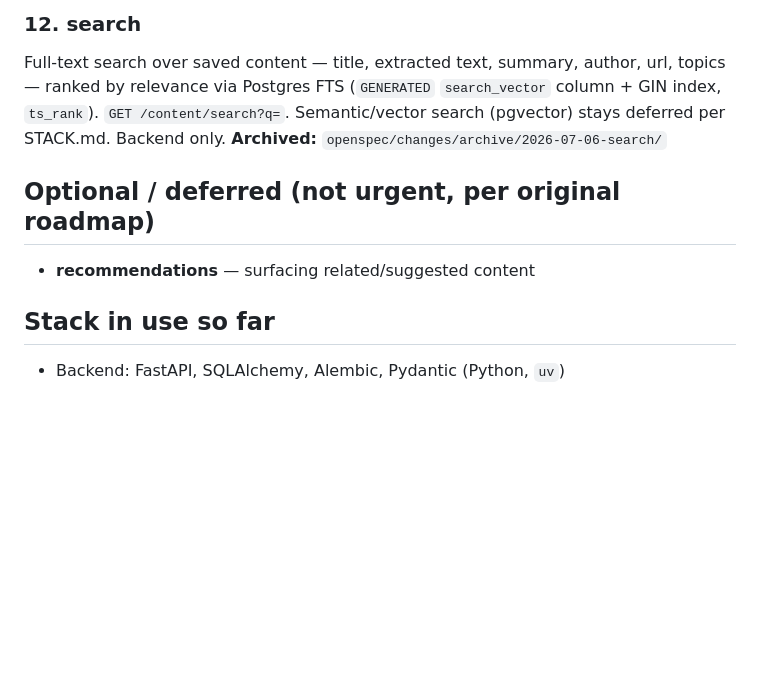
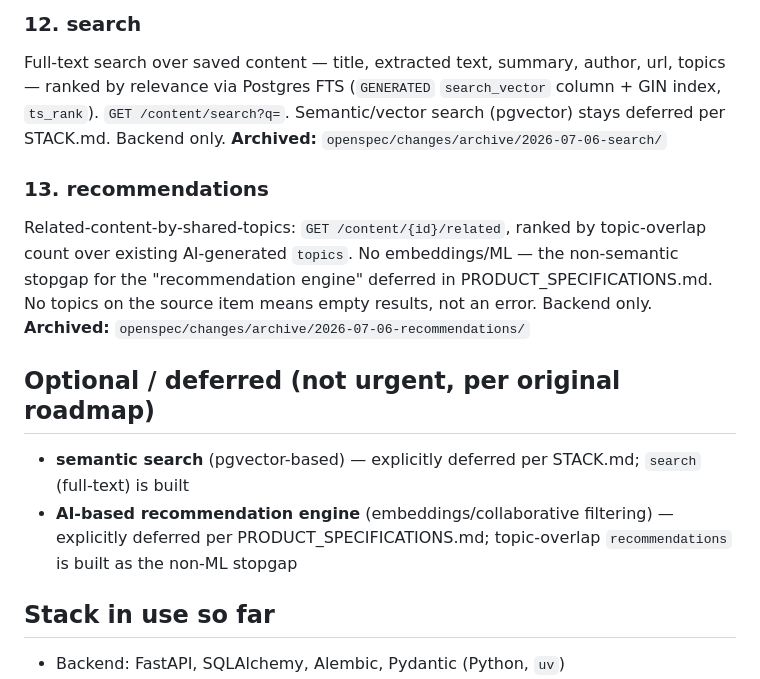
Before and after one commit to ExPl0iT-29/ohara, a Markdown page: FEATURES.md, the part around the change. Drawn GitHub-style; blank space fills up the shorter version.

Commit message:
Update FEATURES.md: recommendations built — all planned and optional features complete

```diff
--- a/FEATURES.md
+++ b/FEATURES.md
@@ -55,9 +55,14 @@ Optional contextual overlays over content (ADR-002). `Project` entity + `content
 Full-text search over saved content — title, extracted text, summary, author, url, topics — ranked by relevance via Postgres FTS (`GENERATED` `search_vector` column + GIN index, `ts_rank`). `GET /content/search?q=`. Semantic/vector search (pgvector) stays deferred per STACK.md. Backend only.
 **Archived:** `openspec/changes/archive/2026-07-06-search/`
 
+### 13. recommendations
+Related-content-by-shared-topics: `GET /content/{id}/related`, ranked by topic-overlap count over existing AI-generated `topics`. No embeddings/ML — the non-semantic stopgap for the "recommendation engine" deferred in PRODUCT_SPECIFICATIONS.md. No topics on the source item means empty results, not an error. Backend only.
+**Archived:** `openspec/changes/archive/2026-07-06-recommendations/`
+
 ## Optional / deferred (not urgent, per original roadmap)
 
-- **recommendations** — surfacing related/suggested content
+- **semantic search** (pgvector-based) — explicitly deferred per STACK.md; `search` (full-text) is built
+- **AI-based recommendation engine** (embeddings/collaborative filtering) — explicitly deferred per PRODUCT_SPECIFICATIONS.md; topic-overlap `recommendations` is built as the non-ML stopgap
 
 ## Stack in use so far
 
```
